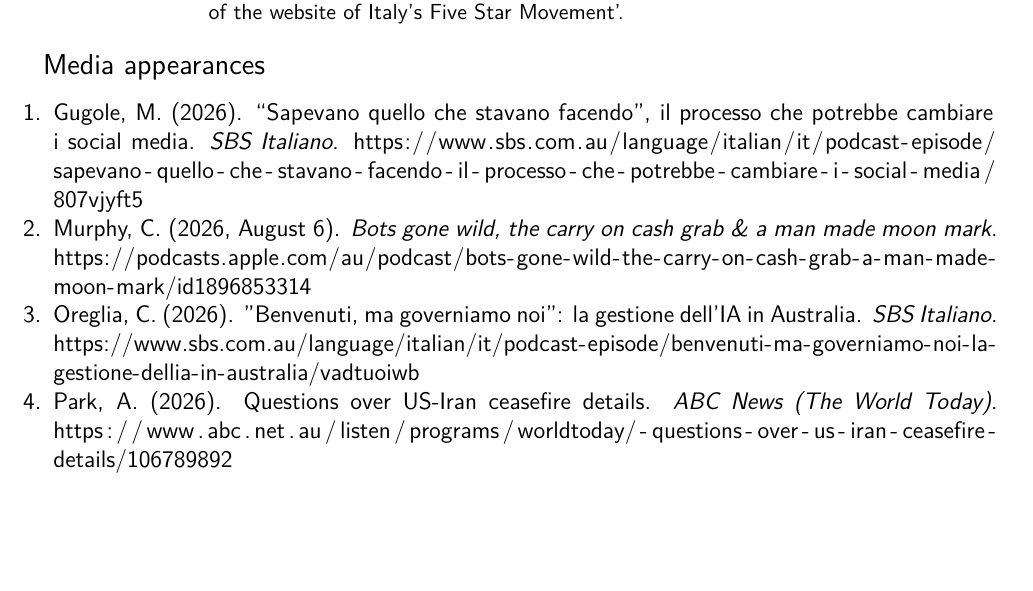
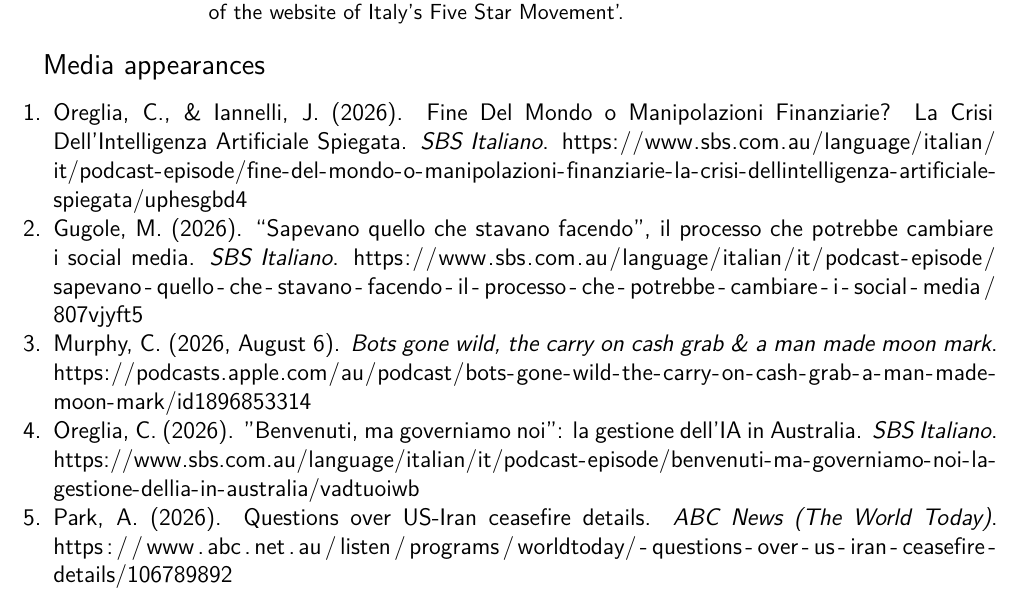
Before and after one commit to fraba/cv, a LaTeX CV (francesco_bailo_cv.tex, which reads francesco_bailo_cv.bib): part of page 12 of 18, cut so that both start at the same text, the shorter picture padded with empty space. Compiled offline with XeLaTeX.

Commit message:
Add SBS Italiano media appearance (Fine del mondo o manipolazioni finanziarie)
Co-Authored-By: Claude Sonnet 5 <noreply@anthropic.com>

```diff
--- a/francesco_bailo_cv.bib
+++ b/francesco_bailo_cv.bib
@@ -1063,3 +1063,5 @@
   langid = {english}
 }
 
+@article{oregliaFineDelMondo2026,
+  title = {Fine Del Mondo o Manipolazioni Finanziarie? {{La}} Crisi Dell'{{Intelligenza Artificiale}} Spiegata},
@@ -1066,3 +1071,8 @@
+  publisher = {SBS},
+  url = {https://www.sbs.com.au/language/italian/it/podcast-episode/fine-del-mondo-o-manipolazioni-finanziarie-la-crisi-dellintelligenza-artificiale-spiegata/uphesgbd4},
+  langid = {italian}
+}
+
 @article{oregliaBenvenutiMaGoverniamo2026,
   title = {"Benvenuti, ma governiamo noi": la gestione dell'{{IA}} in {{Australia}}},
   author = {Oreglia, Carlo},
--- a/francesco_bailo_cv.tex
+++ b/francesco_bailo_cv.tex
@@ -990,6 +990,8 @@
 
 \begin{enumerate}
 
+\item \fullcite{oregliaFineDelMondo2026}
+
 \item \fullcite{gugoleSapevanoQuello2026}
 
 \item \fullcite{murphyBotsGoneWild2026}
```
Also changed, not shown: francesco_bailo_cv.pdf, francesco_bailo_cv.bib (3 more changed lines).
